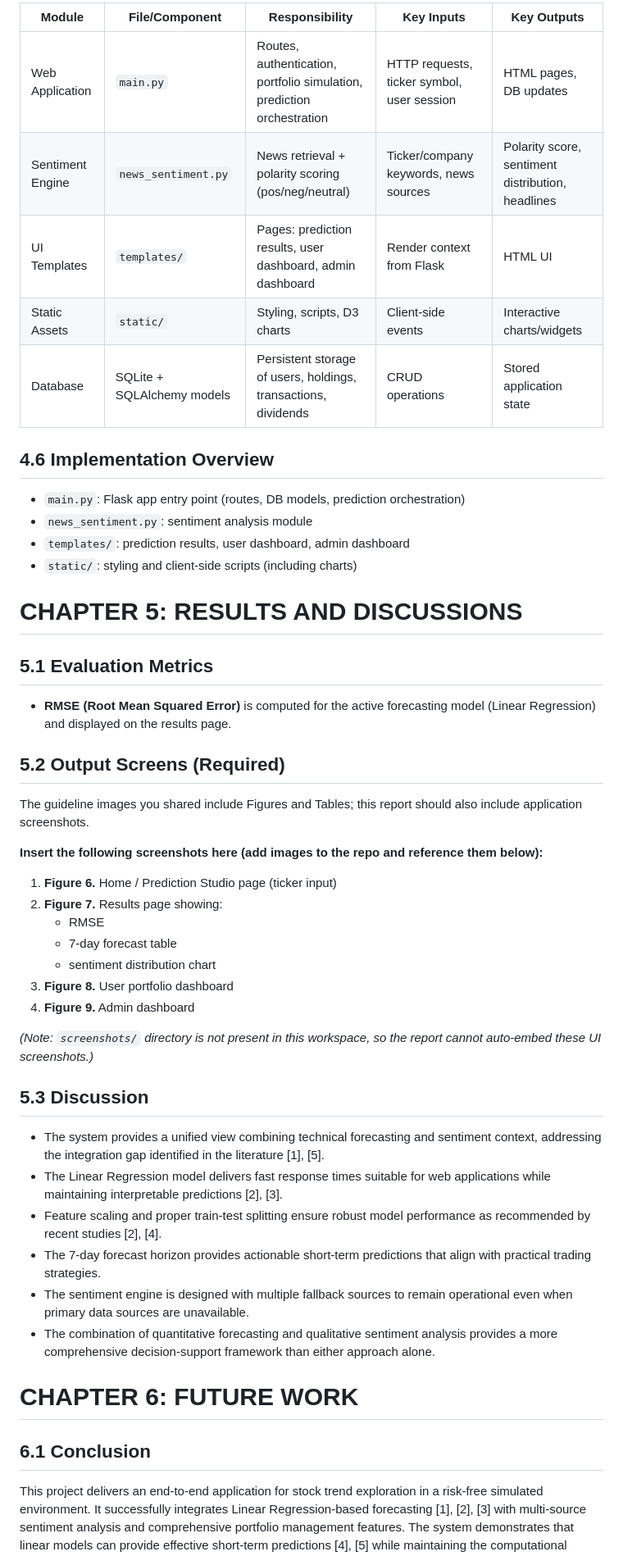
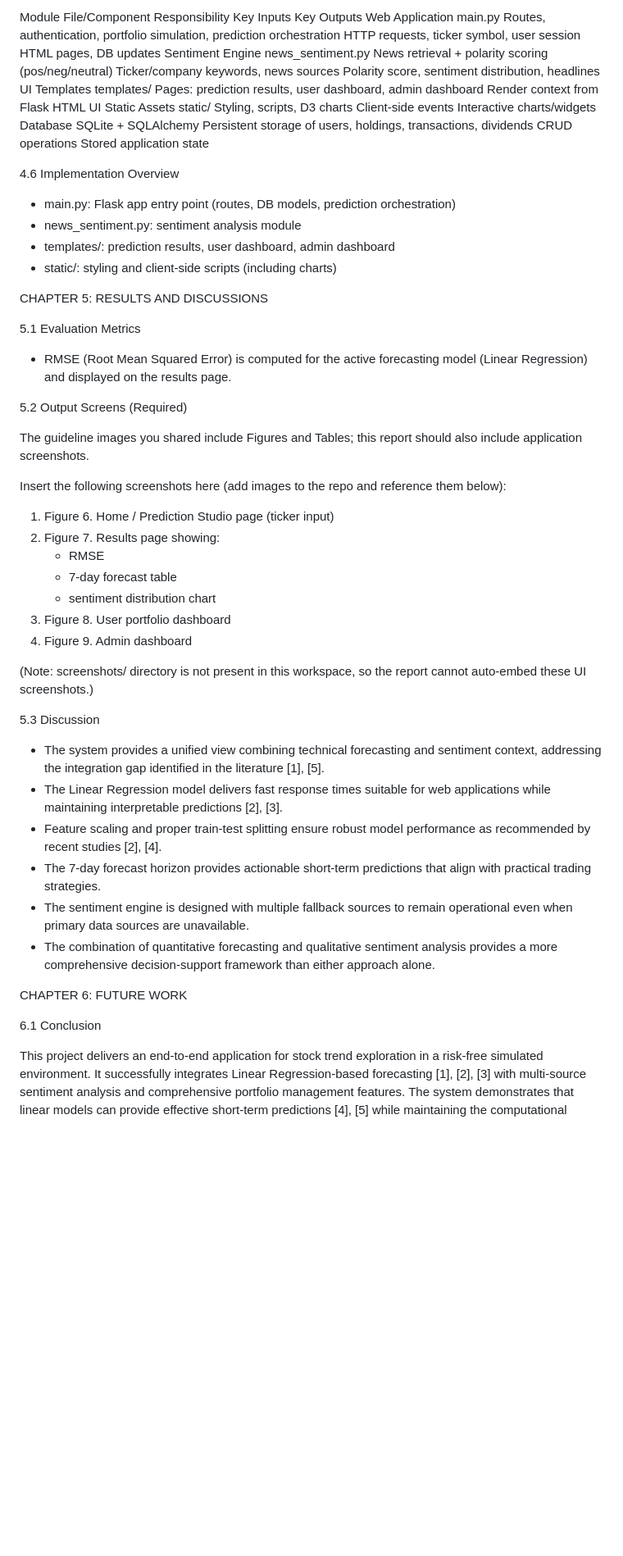
Before and after one commit to SkunkApe-jp/intel-stock-prediction-v2, a Markdown page: report.md, the part around one of its changes. Shown at 82% size. GitHub-like rendering; blank space fills up the shorter version.

```diff
--- a/report.md
+++ b/report.md
@@ -291,53 +275,52 @@ The application follows a three-tier architecture:
 
-| Module | File/Component | Responsibility | Key Inputs | Key Outputs |
-|---|---|---|---|---|
-| Web Application | `main.py` | Routes, authentication, portfolio simulation, prediction orchestration | HTTP requests, ticker symbol, user session | HTML pages, DB updates |
-| Sentiment Engine | `news_sentiment.py` | News retrieval + polarity scoring (pos/neg/neutral) | Ticker/company keywords, news sources | Polarity score, sentiment distribution, headlines |
-| UI Templates | `templates/` | Pages: prediction results, user dashboard, admin dashboard | Render context from Flask | HTML UI |
-| Static Assets | `static/` | Styling, scripts, D3 charts | Client-side events | Interactive charts/widgets |
-| Database | SQLite + SQLAlchemy models | Persistent storage of users, holdings, transactions, dividends | CRUD operations | Stored application state |
+Module               File/Component         Responsibility                                                  Key Inputs                          Key Outputs
+Web Application      main.py                Routes, authentication, portfolio simulation, prediction orchestration  HTTP requests, ticker symbol, user session  HTML pages, DB updates
+Sentiment Engine     news_sentiment.py      News retrieval + polarity scoring (pos/neg/neutral)                    Ticker/company keywords, news sources       Polarity score, sentiment distribution, headlines
+UI Templates         templates/             Pages: prediction results, user dashboard, admin dashboard              Render context from Flask                   HTML UI
+Static Assets        static/                Styling, scripts, D3 charts                                            Client-side events                          Interactive charts/widgets
+Database             SQLite + SQLAlchemy    Persistent storage of users, holdings, transactions, dividends          CRUD operations                             Stored application state
 
-## 4.6 Implementation Overview
+4.6 Implementation Overview
 
-- `main.py`: Flask app entry point (routes, DB models, prediction orchestration)
-- `news_sentiment.py`: sentiment analysis module
-- `templates/`: prediction results, user dashboard, admin dashboard
-- `static/`: styling and client-side scripts (including charts)
+* main.py: Flask app entry point (routes, DB models, prediction orchestration)
+* news_sentiment.py: sentiment analysis module
+* templates/: prediction results, user dashboard, admin dashboard
+* static/: styling and client-side scripts (including charts)
 
-# CHAPTER 5: RESULTS AND DISCUSSIONS
+CHAPTER 5: RESULTS AND DISCUSSIONS
 
-## 5.1 Evaluation Metrics
+5.1 Evaluation Metrics
 
-- **RMSE (Root Mean Squared Error)** is computed for the active forecasting model (Linear Regression) and displayed on the results page.
+* RMSE (Root Mean Squared Error) is computed for the active forecasting model (Linear Regression) and displayed on the results page.
 
-## 5.2 Output Screens (Required)
+5.2 Output Screens (Required)
 
 The guideline images you shared include Figures and Tables; this report should also include application screenshots.
 
-**Insert the following screenshots here (add images to the repo and reference them below):**
+Insert the following screenshots here (add images to the repo and reference them below):
 
-1. **Figure 6.** Home / Prediction Studio page (ticker input)
-2. **Figure 7.** Results page showing:
-   - RMSE
-   - 7-day forecast table
-   - sentiment distribution chart
-3. **Figure 8.** User portfolio dashboard
-4. **Figure 9.** Admin dashboard
+1. Figure 6. Home / Prediction Studio page (ticker input)
+2. Figure 7. Results page showing:
+   * RMSE
+   * 7-day forecast table
+   * sentiment distribution chart
+3. Figure 8. User portfolio dashboard
+4. Figure 9. Admin dashboard
 
-*(Note: `screenshots/` directory is not present in this workspace, so the report cannot auto-embed these UI screenshots.)*
+(Note: screenshots/ directory is not present in this workspace, so the report cannot auto-embed these UI screenshots.)
 
-## 5.3 Discussion
+5.3 Discussion
 
-- The system provides a unified view combining technical forecasting and sentiment context, addressing the integration gap identified in the literature [1], [5].
-- The Linear Regression model delivers fast response times suitable for web applications while maintaining interpretable predictions [2], [3].
-- Feature scaling and proper train-test splitting ensure robust model performance as recommended by recent studies [2], [4].
-- The 7-day forecast horizon provides actionable short-term predictions that align with practical trading strategies.
-- The sentiment engine is designed with multiple fallback sources to remain operational even when primary data sources are unavailable.
-- The combination of quantitative forecasting and qualitative sentiment analysis provides a more comprehensive decision-support framework than either approach alone.
+* The system provides a unified view combining technical forecasting and sentiment context, addressing the integration gap identified in the literature [1], [5].
+* The Linear Regression model delivers fast response times suitable for web applications while maintaining interpretable predictions [2], [3].
+* Feature scaling and proper train-test splitting ensure robust model performance as recommended by recent studies [2], [4].
+* The 7-day forecast horizon provides actionable short-term predictions that align with practical trading strategies.
+* The sentiment engine is designed with multiple fallback sources to remain operational even when primary data sources are unavailable.
+* The combination of quantitative forecasting and qualitative sentiment analysis provides a more comprehensive decision-support framework than either approach alone.
 
-# CHAPTER 6: FUTURE WORK
+CHAPTER 6: FUTURE WORK
 
-## 6.1 Conclusion
+6.1 Conclusion
 
 This project delivers an end-to-end application for stock trend exploration in a risk-free simulated environment. It successfully integrates Linear Regression-based forecasting [1], [2], [3] with multi-source sentiment analysis and comprehensive portfolio management features. The system demonstrates that linear models can provide effective short-term predictions [4], [5] while maintaining the computational efficiency required for real-time web applications. By combining quantitative forecasting with qualitative sentiment signals, the platform addresses the integration gap identified in current research and provides a practical tool for learning and experimentation in stock market analysis.
 
```
Also changed, not shown: other parts of report.md (+110 -126 lines).
